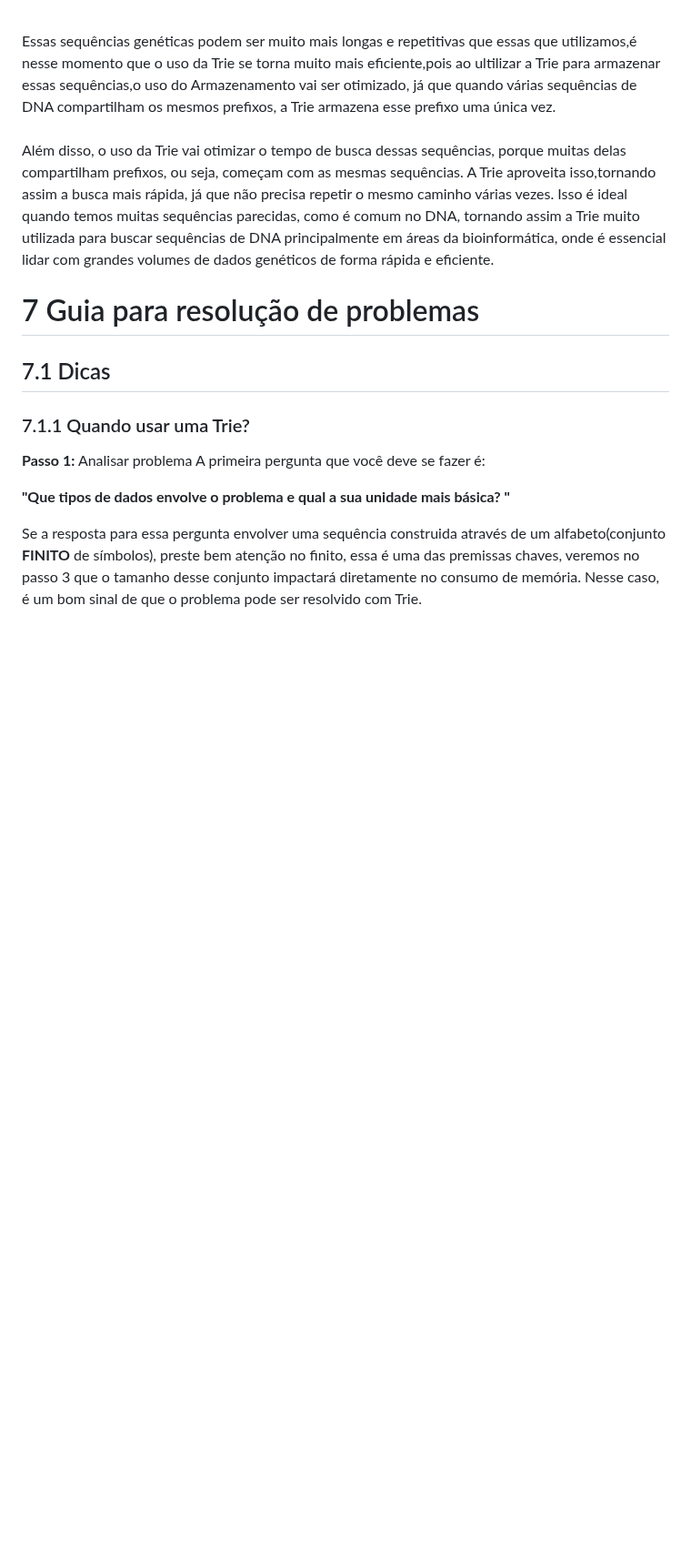
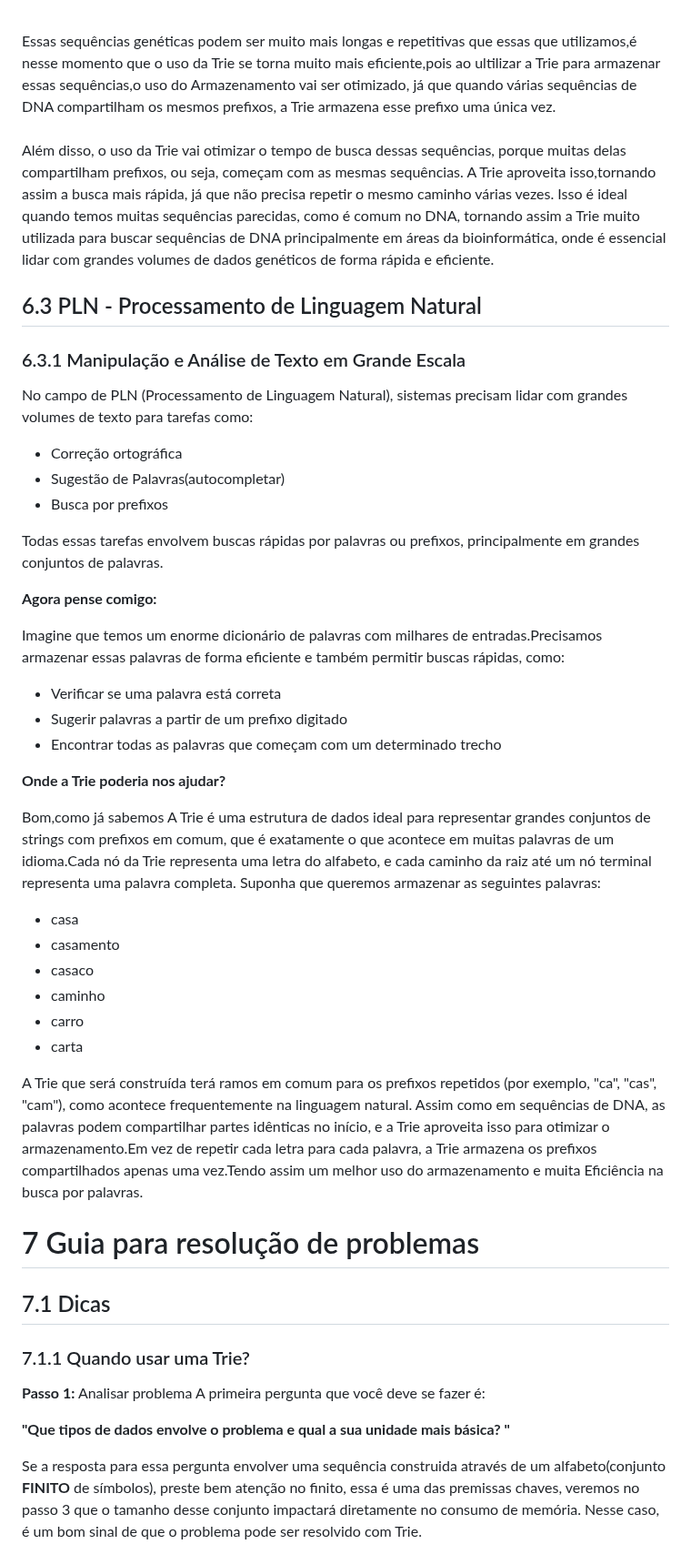
Before and after one commit to lucasfariasbl/trie-material, a Markdown page: MATERIAL.md, the part around the change. Shown at 91% size. Drawn GitHub-style; blank space fills up the shorter version.

```diff
--- a/MATERIAL.md
+++ b/MATERIAL.md
@@ -101,6 +101,38 @@ Essas sequências genéticas podem ser muito mais longas e repetitivas que essas
 <br>
 Além disso, o uso da Trie vai otimizar o tempo de busca dessas sequências, porque muitas delas compartilham prefixos, ou seja, começam com as mesmas sequências. A Trie aproveita isso,tornando assim a busca mais rápida, já que não precisa repetir o mesmo caminho várias vezes. Isso é ideal quando temos muitas sequências parecidas, como é comum no DNA, tornando assim a Trie muito utilizada para buscar sequências de DNA principalmente em áreas da bioinformática, onde é essencial lidar com grandes volumes de dados genéticos de forma rápida e eficiente.
 
+## 6.3  PLN - Processamento de Linguagem Natural
+### 6.3.1 Manipulação e Análise de Texto em Grande Escala
+No campo de PLN (Processamento de Linguagem Natural), sistemas precisam lidar com grandes volumes de texto para tarefas como:
+- Correção ortográfica
+- Sugestão de Palavras(autocompletar)
+- Busca por prefixos
+
+Todas essas tarefas envolvem buscas rápidas por palavras ou prefixos, principalmente em grandes conjuntos de palavras.
+
+**Agora pense comigo:**
+
+Imagine que temos um enorme dicionário de palavras com milhares de entradas.Precisamos armazenar essas palavras de forma eficiente e também permitir buscas rápidas, como:
+
+-	Verificar se uma palavra está correta
+- Sugerir palavras a partir de um prefixo digitado
+- Encontrar todas as palavras que começam com um determinado trecho
+
+**Onde a Trie poderia nos ajudar?**
+
+Bom,como já sabemos A Trie é uma estrutura de dados ideal para representar grandes conjuntos de strings com prefixos em comum, que é exatamente o que acontece em muitas palavras de um idioma.Cada nó da Trie representa uma letra do alfabeto, e cada caminho da raiz até um nó terminal representa uma palavra completa.
+Suponha que queremos armazenar as seguintes palavras:
+- casa
+- casamento
+- casaco
+- caminho
+- carro
+- carta
+
+A Trie que será construída terá ramos em comum para os prefixos repetidos (por exemplo, "ca", "cas", "cam"), como acontece frequentemente na linguagem natural.
+Assim como em sequências de DNA, as palavras podem compartilhar partes idênticas no início, e a Trie aproveita isso para otimizar o armazenamento.Em vez de repetir cada letra para cada palavra, a Trie armazena os prefixos compartilhados apenas uma vez.Tendo assim um melhor uso do armazenamento e muita Eficiência na busca por palavras.
+
+
 # 7 Guia para resolução de problemas
 ## 7.1 Dicas
 ### 7.1.1 Quando usar uma Trie?
```
